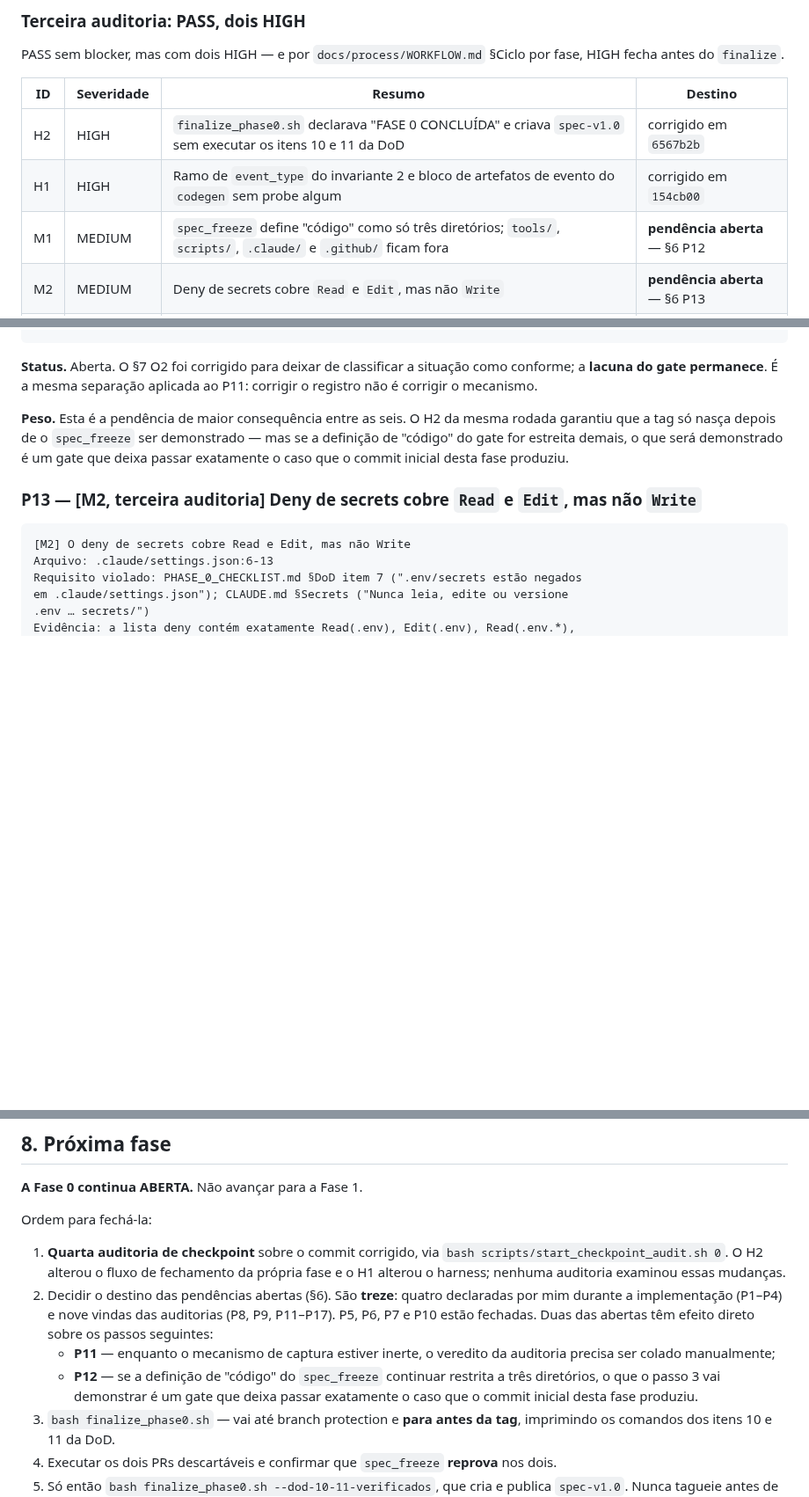
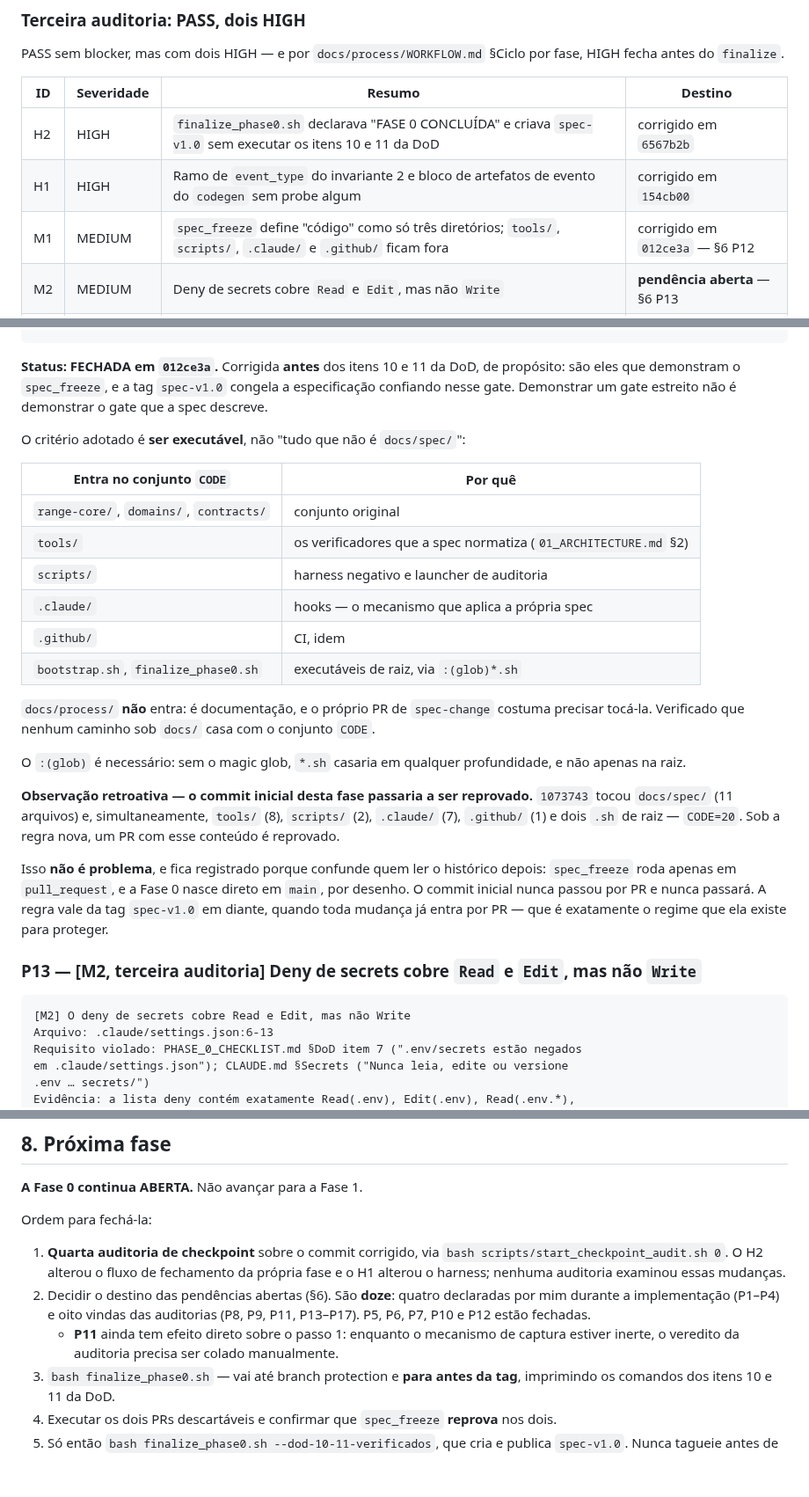
Before and after one commit to oflavioc/aurora-cyber-range, a Markdown page: docs/progress/fase_0.md, 3 parts joined by grey strips. Shown at 88% size. GitHub-like rendering; blank space fills up the shorter version.

Commit message:
fase-0: fecha P12 no registro e anota a reprovacao retroativa do commit inicial
P12 marcada como FECHADA em 012ce3a, com o criterio adotado em tabela: entra
no conjunto CODE o que e executavel — range-core/, domains/, contracts/,
tools/, scripts/, .claude/, .github/ e os .sh de raiz. docs/process/ fica de
fora por ser documentacao que o proprio PR de spec-change costuma tocar.

Registrada a observacao retroativa: sob a regra nova, o commit inicial da
fase (1073743) seria reprovado, porque tocou docs/spec/ com 11 arquivos e o
conjunto CODE com 20. Isso nao e problema — spec_freeze roda apenas em
pull_request e a Fase 0 nasce direto em main, por desenho, entao aquele
commit nunca passou nem passara por PR. A regra vale da tag spec-v1.0 em
diante, que e o regime que ela existe para proteger.

Fica registrado porque e o tipo de coisa que confunde quem ler o historico
depois: um gate que reprovaria o proprio commit fundador do repositorio.

Pendencias abertas: doze (P1-P4, P8, P9, P11, P13-P17). Fechadas: P5, P6,
P7, P10, P12.

````diff
--- a/docs/progress/fase_0.md
+++ b/docs/progress/fase_0.md
@@ -60,7 +60,7 @@ PASS sem blocker, mas com dois HIGH — e por `docs/process/WORKFLOW.md` §Ciclo
 |---|---|---|---|
 | H2 | HIGH | `finalize_phase0.sh` declarava "FASE 0 CONCLUÍDA" e criava `spec-v1.0` sem executar os itens 10 e 11 da DoD | corrigido em `6567b2b` |
 | H1 | HIGH | Ramo de `event_type` do invariante 2 e bloco de artefatos de evento do `codegen` sem probe algum | corrigido em `154cb00` |
-| M1 | MEDIUM | `spec_freeze` define "código" como só três diretórios; `tools/`, `scripts/`, `.claude/` e `.github/` ficam fora | **pendência aberta** — §6 P12 |
+| M1 | MEDIUM | `spec_freeze` define "código" como só três diretórios; `tools/`, `scripts/`, `.claude/` e `.github/` ficam fora | corrigido em `012ce3a` — §6 P12 |
 | M2 | MEDIUM | Deny de secrets cobre `Read` e `Edit`, mas não `Write` | **pendência aberta** — §6 P13 |
 | M3 | MEDIUM | `check_event_envelope.py` só varre `.py`; camada web fora do invariante 4, sem declaração | **pendência aberta** — §6 P14 |
 | L1 | LOW | `tools/README.md` e `README_FIRST.md` ainda instruem que os seis verificadores não existem | **pendência aberta** — §6 P15 |
@@ -445,9 +445,26 @@ conforme" — leitura que a auditoria não sustenta: o texto normativo diz "cód
 não "range-core, domains e contracts".
 ```
 
-**Status.** Aberta. O §7 O2 foi corrigido para deixar de classificar a situação como conforme; a **lacuna do gate permanece**. É a mesma separação aplicada ao P11: corrigir o registro não é corrigir o mecanismo.
+**Status: FECHADA em `012ce3a`.** Corrigida **antes** dos itens 10 e 11 da DoD, de propósito: são eles que demonstram o `spec_freeze`, e a tag `spec-v1.0` congela a especificação confiando nesse gate. Demonstrar um gate estreito não é demonstrar o gate que a spec descreve.
 
-**Peso.** Esta é a pendência de maior consequência entre as seis. O H2 da mesma rodada garantiu que a tag só nasça depois de o `spec_freeze` ser demonstrado — mas se a definição de "código" do gate for estreita demais, o que será demonstrado é um gate que deixa passar exatamente o caso que o commit inicial desta fase produziu.
+O critério adotado é **ser executável**, não "tudo que não é `docs/spec/`":
+
+| Entra no conjunto `CODE` | Por quê |
+|---|---|
+| `range-core/`, `domains/`, `contracts/` | conjunto original |
+| `tools/` | os verificadores que a spec normatiza (`01_ARCHITECTURE.md` §2) |
+| `scripts/` | harness negativo e launcher de auditoria |
+| `.claude/` | hooks — o mecanismo que aplica a própria spec |
+| `.github/` | CI, idem |
+| `bootstrap.sh`, `finalize_phase0.sh` | executáveis de raiz, via `:(glob)*.sh` |
+
+`docs/process/` **não** entra: é documentação, e o próprio PR de `spec-change` costuma precisar tocá-la. Verificado que nenhum caminho sob `docs/` casa com o conjunto `CODE`.
+
+O `:(glob)` é necessário: sem o magic glob, `*.sh` casaria em qualquer profundidade, e não apenas na raiz.
+
+**Observação retroativa — o commit inicial desta fase passaria a ser reprovado.** `1073743` tocou `docs/spec/` (11 arquivos) e, simultaneamente, `tools/` (8), `scripts/` (2), `.claude/` (7), `.github/` (1) e dois `.sh` de raiz — `CODE=20`. Sob a regra nova, um PR com esse conteúdo é reprovado.
+
+Isso **não é problema**, e fica registrado porque confunde quem ler o histórico depois: `spec_freeze` roda apenas em `pull_request`, e a Fase 0 nasce direto em `main`, por desenho. O commit inicial nunca passou por PR e nunca passará. A regra vale da tag `spec-v1.0` em diante, quando toda mudança já entra por PR — que é exatamente o regime que ela existe para proteger.
 
 ### P13 — [M2, terceira auditoria] Deny de secrets cobre `Read` e `Edit`, mas não `Write`
 
@@ -580,9 +597,8 @@ Uma versão anterior desta seção afirmava que o mecanismo funcionava. Essa afi
 Ordem para fechá-la:
 
 1. **Quarta auditoria de checkpoint** sobre o commit corrigido, via `bash scripts/start_checkpoint_audit.sh 0`. O H2 alterou o fluxo de fechamento da própria fase e o H1 alterou o harness; nenhuma auditoria examinou essas mudanças.
-2. Decidir o destino das pendências abertas (§6). São **treze**: quatro declaradas por mim durante a implementação (P1–P4) e nove vindas das auditorias (P8, P9, P11–P17). P5, P6, P7 e P10 estão fechadas. Duas das abertas têm efeito direto sobre os passos seguintes:
-   - **P11** — enquanto o mecanismo de captura estiver inerte, o veredito da auditoria precisa ser colado manualmente;
-   - **P12** — se a definição de "código" do `spec_freeze` continuar restrita a três diretórios, o que o passo 3 vai demonstrar é um gate que deixa passar exatamente o caso que o commit inicial desta fase produziu.
+2. Decidir o destino das pendências abertas (§6). São **doze**: quatro declaradas por mim durante a implementação (P1–P4) e oito vindas das auditorias (P8, P9, P11, P13–P17). P5, P6, P7, P10 e P12 estão fechadas.
+   - **P11** ainda tem efeito direto sobre o passo 1: enquanto o mecanismo de captura estiver inerte, o veredito da auditoria precisa ser colado manualmente.
 3. `bash finalize_phase0.sh` — vai até branch protection e **para antes da tag**, imprimindo os comandos dos itens 10 e 11 da DoD.
 4. Executar os dois PRs descartáveis e confirmar que `spec_freeze` **reprova** nos dois.
 5. Só então `bash finalize_phase0.sh --dod-10-11-verificados`, que cria e publica `spec-v1.0`. Nunca tagueie antes de provar o CI.
````
